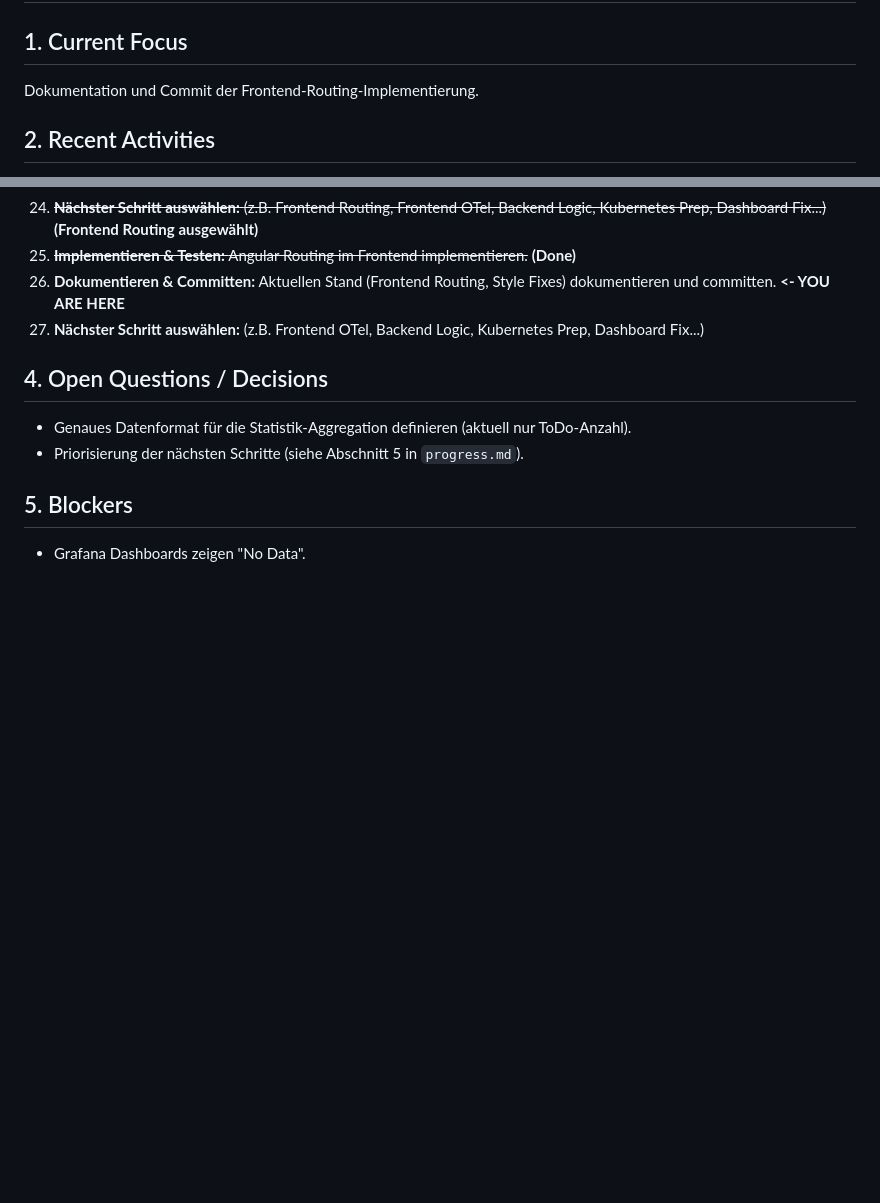
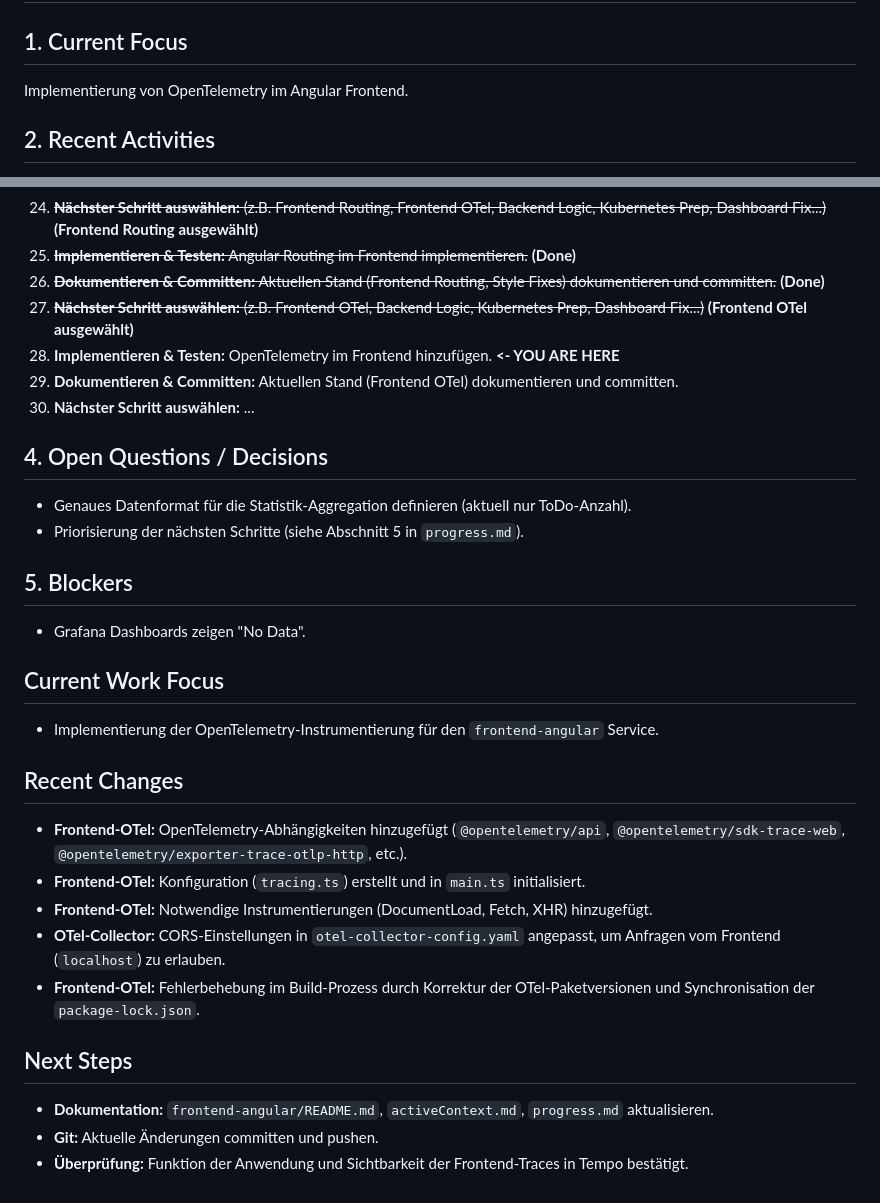
Before and after one commit to pokam1988/sretodo, a Markdown page: memory-bank/activeContext.md, 2 parts joined by grey strips. Rendered like a GitHub page; blank space fills up the shorter version.

```diff
--- a/memory-bank/activeContext.md
+++ b/memory-bank/activeContext.md
@@ -2,7 +2,7 @@
 
 ## 1. Current Focus
 
-Dokumentation und Commit der Frontend-Routing-Implementierung.
+Implementierung von OpenTelemetry im Angular Frontend.
 
 ## 2. Recent Activities
 
@@ -40,8 +40,11 @@ Dokumentation und Commit der Frontend-Routing-Implementierung.
 23. ~~**Dokumentieren & Committen:** Aktuellen Stand (ToDo Edit, Refactoring) dokumentieren und committen.~~ **(Done)**
 24. ~~**Nächster Schritt auswählen:** (z.B. Frontend Routing, Frontend OTel, Backend Logic, Kubernetes Prep, Dashboard Fix...)~~ **(Frontend Routing ausgewählt)**
 25. ~~**Implementieren & Testen:** Angular Routing im Frontend implementieren.~~ **(Done)**
-26. **Dokumentieren & Committen:** Aktuellen Stand (Frontend Routing, Style Fixes) dokumentieren und committen. **<- YOU ARE HERE**
-27. **Nächster Schritt auswählen:** (z.B. Frontend OTel, Backend Logic, Kubernetes Prep, Dashboard Fix...)
+26. ~~**Dokumentieren & Committen:** Aktuellen Stand (Frontend Routing, Style Fixes) dokumentieren und committen.~~ **(Done)**
+27. ~~**Nächster Schritt auswählen:** (z.B. Frontend OTel, Backend Logic, Kubernetes Prep, Dashboard Fix...)~~ **(Frontend OTel ausgewählt)**
+28. **Implementieren & Testen:** OpenTelemetry im Frontend hinzufügen. **<- YOU ARE HERE**
+29. **Dokumentieren & Committen:** Aktuellen Stand (Frontend OTel) dokumentieren und committen.
+30. **Nächster Schritt auswählen:** ...
 
 ## 4. Open Questions / Decisions
 
@@ -51,3 +54,21 @@ Dokumentation und Commit der Frontend-Routing-Implementierung.
 ## 5. Blockers
 
 -   Grafana Dashboards zeigen "No Data".
+
+## Current Work Focus
+
+- Implementierung der OpenTelemetry-Instrumentierung für den `frontend-angular` Service.
+
+## Recent Changes
+
+- **Frontend-OTel:** OpenTelemetry-Abhängigkeiten hinzugefügt (`@opentelemetry/api`, `@opentelemetry/sdk-trace-web`, `@opentelemetry/exporter-trace-otlp-http`, etc.).
+- **Frontend-OTel:** Konfiguration (`tracing.ts`) erstellt und in `main.ts` initialisiert.
+- **Frontend-OTel:** Notwendige Instrumentierungen (DocumentLoad, Fetch, XHR) hinzugefügt.
+- **OTel-Collector:** CORS-Einstellungen in `otel-collector-config.yaml` angepasst, um Anfragen vom Frontend (`localhost`) zu erlauben.
+- **Frontend-OTel:** Fehlerbehebung im Build-Prozess durch Korrektur der OTel-Paketversionen und Synchronisation der `package-lock.json`.
+
+## Next Steps
+
+- **Dokumentation:** `frontend-angular/README.md`, `activeContext.md`, `progress.md` aktualisieren.
+- **Git:** Aktuelle Änderungen committen und pushen.
+- **Überprüfung:** Funktion der Anwendung und Sichtbarkeit der Frontend-Traces in Tempo bestätigt.
```
Also changed, not shown: frontend-angular/README.md (+4 -4 lines), memory-bank/progress.md (+24 -0 lines).
